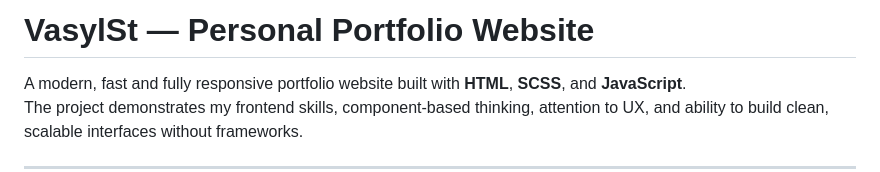
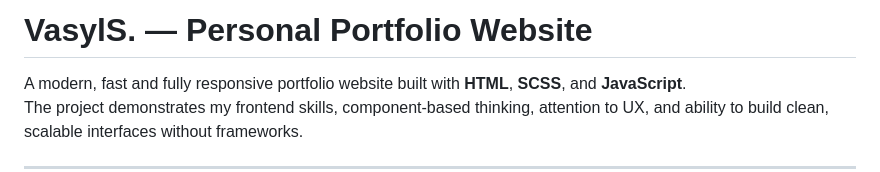
Before and after one commit to Stalmax76/portfolio, a Markdown page: READMY.md, the part around the change. Drawn GitHub-style.

Commit message:
change name in readmy

```diff
--- a/READMY.md
+++ b/READMY.md
@@ -1,4 +1,4 @@
-# VasylSt — Personal Portfolio Website
+# VasylS. — Personal Portfolio Website
 
 A modern, fast and fully responsive portfolio website built with **HTML**, **SCSS**, and **JavaScript**.
 The project demonstrates my frontend skills, component‑based thinking, attention to UX, and ability to build clean, scalable interfaces without frameworks.
```
